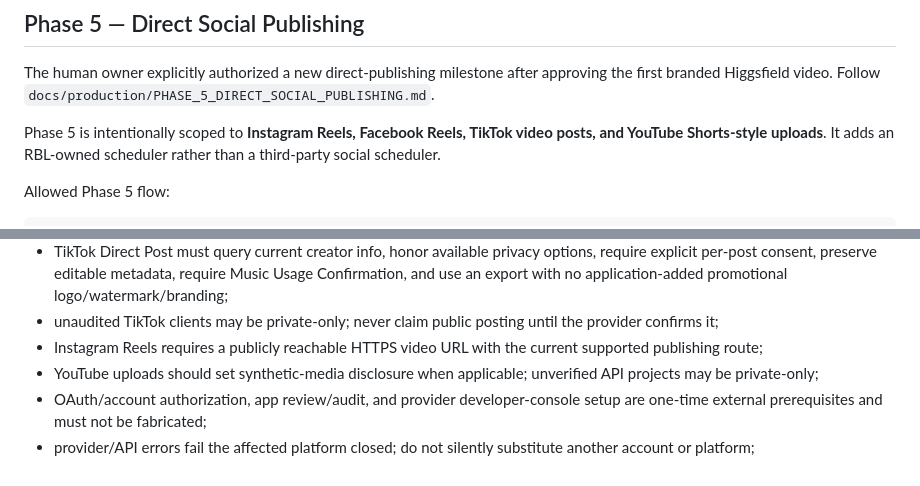
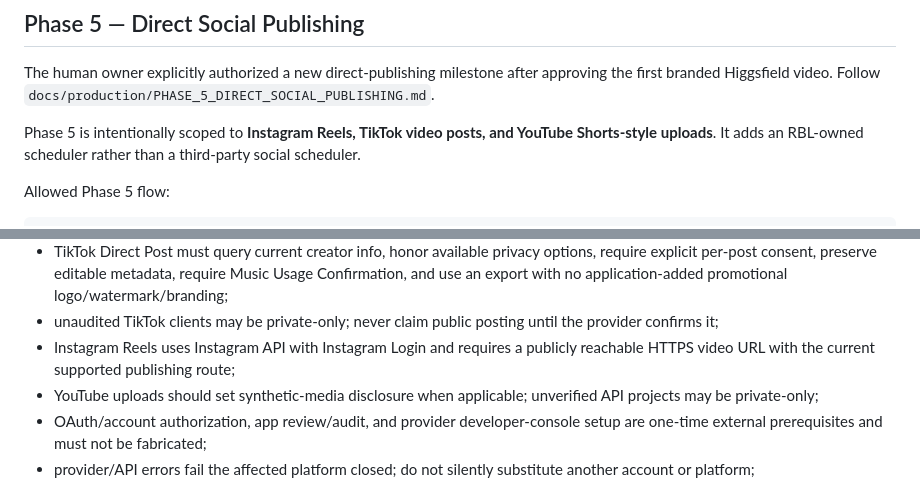
Before and after one commit to Linardi1328/rbl-content-engine, a Markdown page: AGENTS.md, 2 parts joined by grey strips. Drawn GitHub-style.

Commit message:
docs: narrow Phase 5 to youth social targets

```diff
--- a/AGENTS.md
+++ b/AGENTS.md
@@ -192,7 +192,7 @@ A successfully assembled file must stop at `PENDING_HUMAN_REVIEW`. Phase 4C does
 
 The human owner explicitly authorized a new direct-publishing milestone after approving the first branded Higgsfield video. Follow `docs/production/PHASE_5_DIRECT_SOCIAL_PUBLISHING.md`.
 
-Phase 5 is intentionally scoped to **Instagram Reels, Facebook Reels, TikTok video posts, and YouTube Shorts-style uploads**. It adds an RBL-owned scheduler rather than a third-party social scheduler.
+Phase 5 is intentionally scoped to **Instagram Reels, TikTok video posts, and YouTube Shorts-style uploads**. It adds an RBL-owned scheduler rather than a third-party social scheduler.
 
 Allowed Phase 5 flow:
 
@@ -217,7 +217,7 @@ Hard requirements:
 - AI-generated-content disclosure must be enabled when the target platform exposes a supported field;
 - TikTok Direct Post must query current creator info, honor available privacy options, require explicit per-post consent, preserve editable metadata, require Music Usage Confirmation, and use an export with no application-added promotional logo/watermark/branding;
 - unaudited TikTok clients may be private-only; never claim public posting until the provider confirms it;
-- Instagram Reels requires a publicly reachable HTTPS video URL with the current supported publishing route;
+- Instagram Reels uses Instagram API with Instagram Login and requires a publicly reachable HTTPS video URL with the current supported publishing route;
 - YouTube uploads should set synthetic-media disclosure when applicable; unverified API projects may be private-only;
 - OAuth/account authorization, app review/audit, and provider developer-console setup are one-time external prerequisites and must not be fabricated;
 - provider/API errors fail the affected platform closed; do not silently substitute another account or platform;
```
